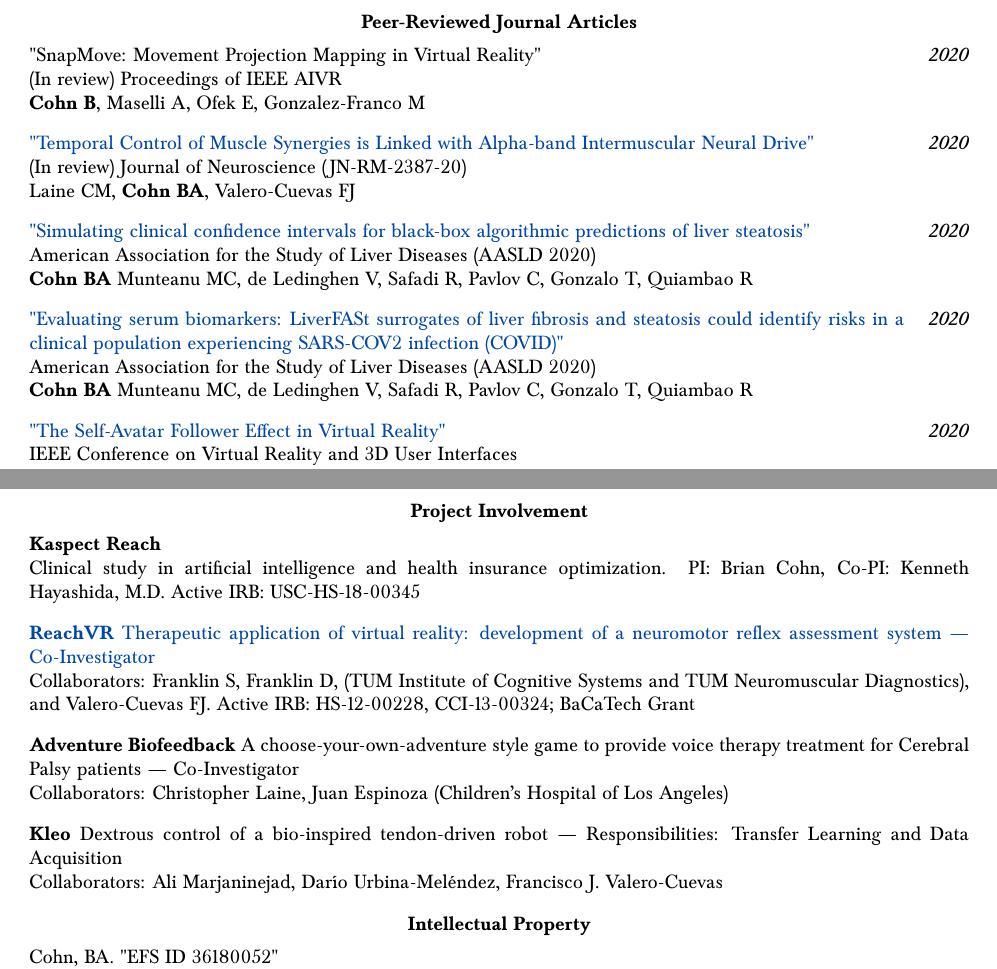
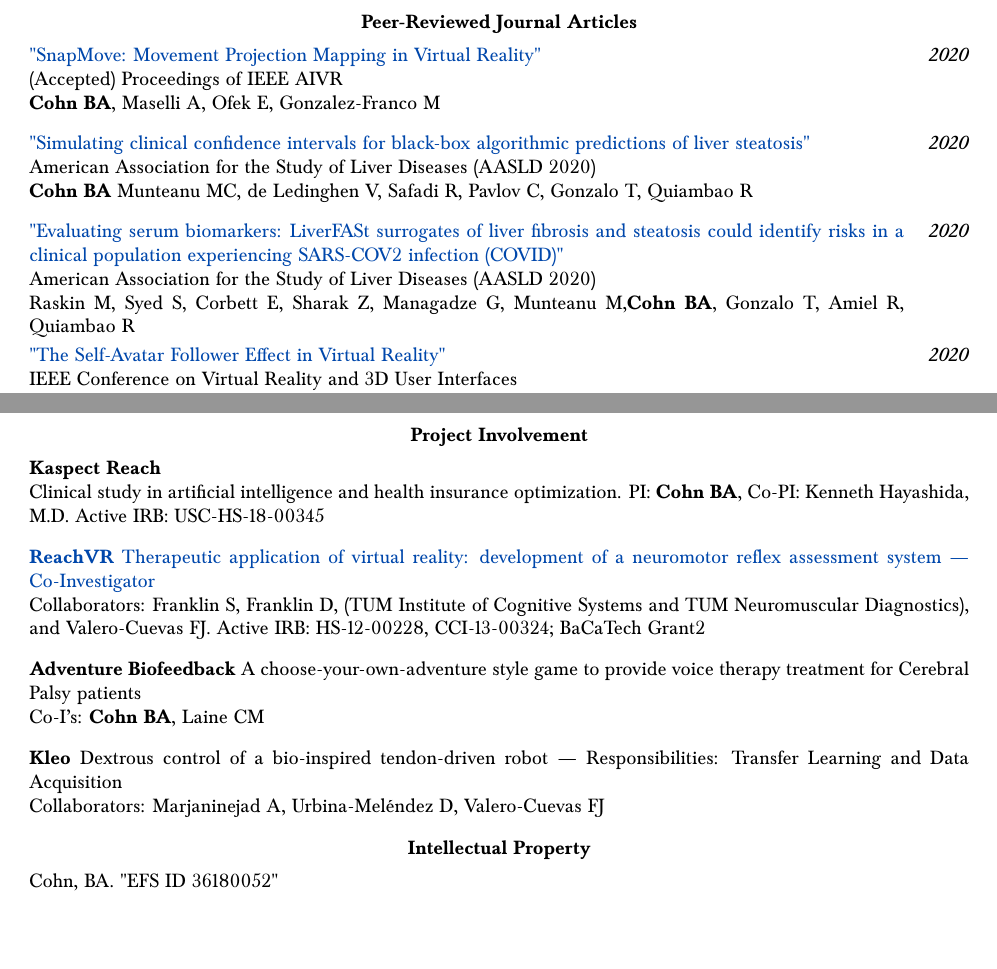
Before and after one commit to bc/resume, a LaTeX document (briancohn.tex): two parts of pages 2 and 3 of 8, joined at a grey line, cut so that both start at the same text, the shorter picture padded with empty space. Compiled offline with pdfLaTeX.

Commit message:
pusblished in aivr

```diff
--- a/briancohn.tex
+++ b/briancohn.tex
@@ -98,2 +98,3 @@
     \vspace*{1mm}
     National Science Foundation Graduate Research Fellowship (GRFP) & \textit{2017-2020} \\
+    PI: \textbf{Cohn BA} \\
@@ -184,23 +183,21 @@
 
 
 
-  \vspace*{3mm}\section*{Peer-Reviewed Journal Articles}
-
+\vspace*{3mm}\section*{Peer-Reviewed Journal Articles}
 
 \vspace*{1mm}\noindent\begin{tabularx}{17cm}{X r}
-   "SnapMove: Movement Projection Mapping in Virtual Reality" & \textit{2020}\\
-    (In review) Proceedings of IEEE AIVR \\
+   \href{https://github.com/bc/resume/raw/master/papers/cohn_et_al_aivr_2020_snapmov.pdf}{"SnapMove: Movement Projection Mapping in Virtual Reality"} & \textit{2020}\\
+    (Accepted) Proceedings of IEEE AIVR \\
     % Microsoft Research, Redmond, Washington\\
-   \textbf{Cohn B}, Maselli A, Ofek E, Gonzalez-Franco M\\[2mm]
+   \textbf{Cohn BA}, Maselli A, Ofek E, Gonzalez-Franco M\\[2mm]
 \end{tabularx}
 
-
-\vspace*{1mm}\noindent\begin{tabularx}{17cm}{X r}
-   \href{https://www.aasld.org/}{
-   "Temporal Control of Muscle Synergies is Linked with Alpha-band Intermuscular Neural Drive"} & \textit{2020}\\
-    (In review) Journal of Neuroscience (JN-RM-2387-20) \\
-   Laine CM, \textbf{Cohn BA}, Valero-Cuevas FJ\\[2mm]
-\end{tabularx}
+% \vspace*{1mm}\noindent\begin{tabularx}{17cm}{X r}
+%    \href{https://www.aasld.org/}{
+%    "Temporal Control of Muscle Synergies is Linked with Alpha-band Intermuscular Neural Drive"} & \textit{2020}\\
+%     (In review) Journal of Neuroscience (JN-RM-2387-20) \\
+%    Laine CM, \textbf{Cohn BA}, Valero-Cuevas FJ\\[2mm]
+% \end{tabularx}
 
 
 \vspace*{1mm}\noindent\begin{tabularx}{17cm}{X r}
@@ -214,7 +211,7 @@
    \href{https://www.aasld.org/}{
    "Evaluating serum biomarkers: LiverFASt surrogates of liver fibrosis and steatosis could identify risks in a clinical population experiencing SARS-COV2 infection (COVID)"} & \textit{2020}\\
     American Association for the Study of Liver Diseases (AASLD 2020) \\
-   \textbf{Cohn BA} Munteanu MC, de Ledinghen V, Safadi R, Pavlov C, Gonzalo T, Quiambao R\\[2mm]
+   Raskin M, Syed S, Corbett E, Sharak Z, Managadze G, Munteanu M,\textbf{Cohn BA}, Gonzalo T, Amiel R, Quiambao R\\[2mm]
 \end{tabularx}
 
 
@@ -291,21 +288,21 @@
   \begin{tabularx}{17cm}{X}
   \textbf{Kaspect Reach} \\
   Clinical study in artificial intelligence and health insurance optimization.
-  PI: Brian Cohn, Co-PI: Kenneth Hayashida, M.D.
+  PI: \textbf{Cohn BA}, Co-PI: Kenneth Hayashida, M.D.
   Active IRB: USC-HS-18-00345
 
   \vspace*{3mm}
   \href{http://www.bacatec.de/en/gefoerderte_projekte.html}{\textbf{ReachVR} Therapeutic application of virtual reality: development of a neuromotor reflex assessment system --- Co-Investigator}\\
   Collaborators: Franklin S, Franklin D, (TUM Institute of Cognitive Systems and TUM Neuromuscular Diagnostics), and Valero-Cuevas FJ.
-  Active IRB: HS-12-00228, CCI-13-00324; BaCaTech Grant
+  Active IRB: HS-12-00228, CCI-13-00324; BaCaTech Grant2
 
   \vspace*{3mm}
-  \textbf{Adventure Biofeedback} A choose-your-own-adventure style game to provide voice therapy treatment for Cerebral Palsy patients --- Co-Investigator \\
-  Collaborators: Christopher Laine, Juan Espinoza (Children's Hospital of Los Angeles)
+  \textbf{Adventure Biofeedback} A choose-your-own-adventure style game to provide voice therapy treatment for Cerebral Palsy patients \\
+  Co-I's: \textbf{Cohn BA}, Laine CM
 
   \vspace*{3mm}
   \textbf{Kleo} Dextrous control of a bio-inspired tendon-driven robot --- Responsibilities: Transfer Learning and Data Acquisition\\
-  Collaborators: Ali Marjaninejad, Dar\'{i}o Urbina-Mel\'{e}ndez, Francisco J. Valero-Cuevas
+  Collaborators: Marjaninejad A, Urbina-Mel\'{e}ndez D, Valero-Cuevas FJ
 
   \end{tabularx}
 
```
Also changed, not shown: briancohn.pdf, briancohn.tex (19 more changed lines), 1 other file.
